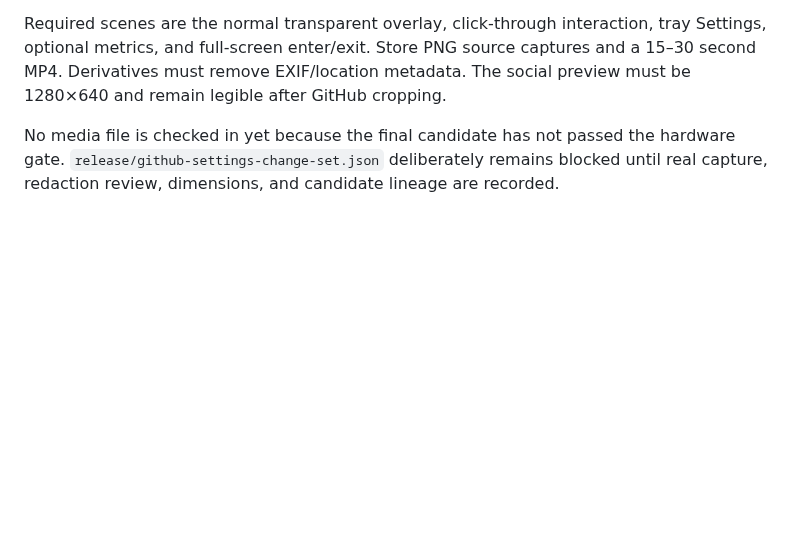
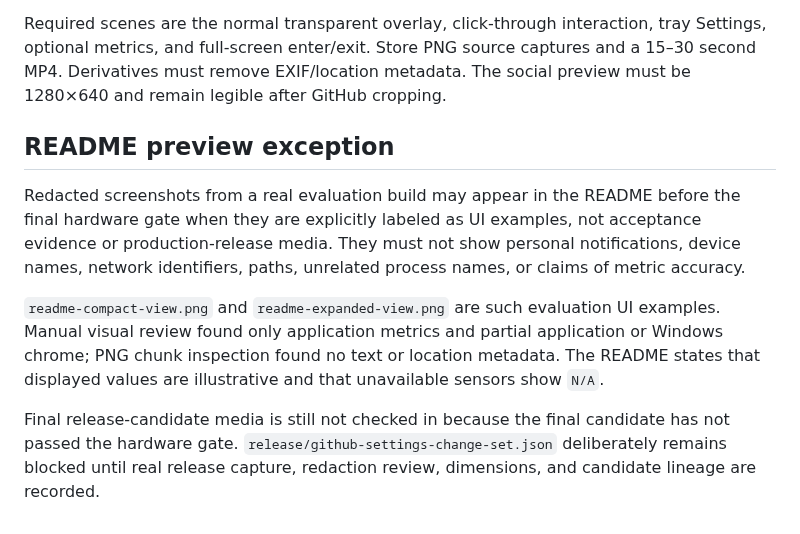
Before and after one commit to Ryoichi-R/desktop-system-monitor, a Markdown page: docs/media/README.md, the part around the change. Drawn GitHub-style; blank space fills up the shorter version.

```diff
--- a/docs/media/README.md
+++ b/docs/media/README.md
@@ -10,7 +10,22 @@ tray Settings, optional metrics, and full-screen enter/exit. Store PNG source
 captures and a 15–30 second MP4. Derivatives must remove EXIF/location metadata.
 The social preview must be 1280×640 and remain legible after GitHub cropping.
 
-No media file is checked in yet because the final candidate has not passed the
-hardware gate. `release/github-settings-change-set.json` deliberately remains
-blocked until real capture, redaction review, dimensions, and candidate lineage
-are recorded.
+## README preview exception
+
+Redacted screenshots from a real evaluation build may appear in the README
+before the final hardware gate when they are explicitly labeled as UI examples,
+not acceptance evidence or production-release media. They must not show personal
+notifications, device names, network identifiers, paths, unrelated process
+names, or claims of metric accuracy.
+
+`readme-compact-view.png` and `readme-expanded-view.png` are such evaluation UI
+examples. Manual visual review found only application metrics and partial
+application or Windows chrome; PNG chunk inspection found no text or location
+metadata. The README states that displayed values are illustrative and that
+unavailable sensors show `N/A`.
+
+Final release-candidate media is still not checked in because the final
+candidate has not passed the hardware gate.
+`release/github-settings-change-set.json` deliberately remains blocked until
+real release capture, redaction review, dimensions, and candidate lineage are
+recorded.
```
Also changed, not shown: README.md (+55 -2 lines), docs/publication/implementation-status.md (+13 -10 lines), docs/media/readme-compact-view.png (added), docs/media/readme-expanded-view.png (added).
